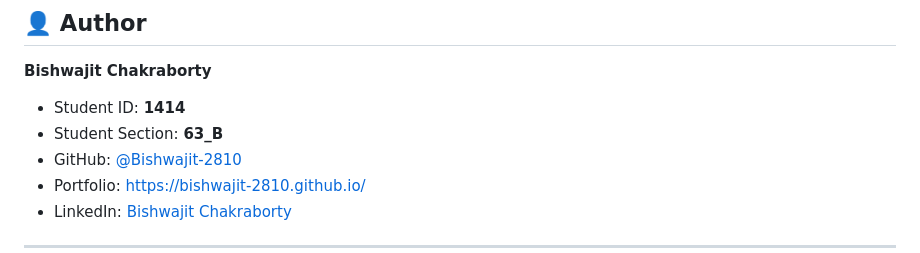
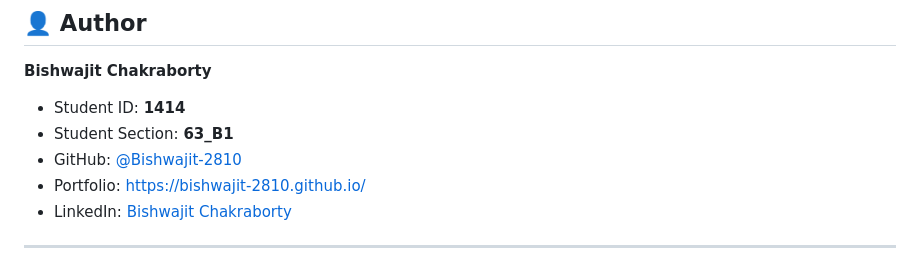
Before and after one commit to Bishwajit-2810/The_New_York_Times, a Markdown page: README.md, the part around the change. GitHub-like rendering.

```diff
--- a/README.md
+++ b/README.md
@@ -70,7 +70,7 @@ To run this project, simply save the provided HTML content and open it in a web
 **Bishwajit Chakraborty**
 
 - Student ID: **1414**
-- Student Section: **63_B**
+- Student Section: **63_B1**
 - GitHub: [@Bishwajit-2810](https://github.com/Bishwajit-2810)
 - Portfolio: [https://bishwajit-2810.github.io/](https://bishwajit-2810.github.io/)
 - LinkedIn: [Bishwajit Chakraborty](https://www.linkedin.com/in/bishwajit-chakraborty/)
```
